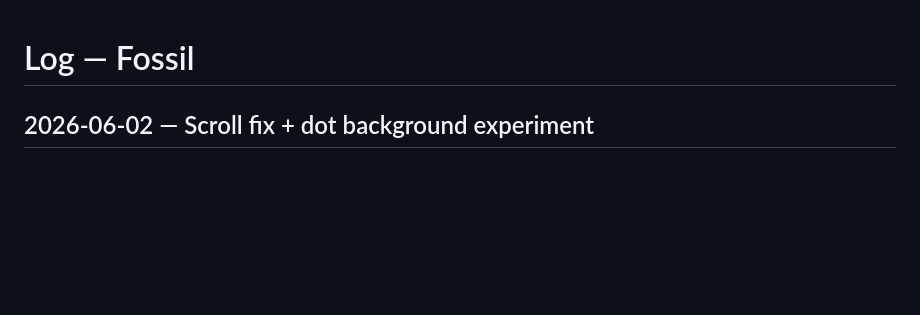
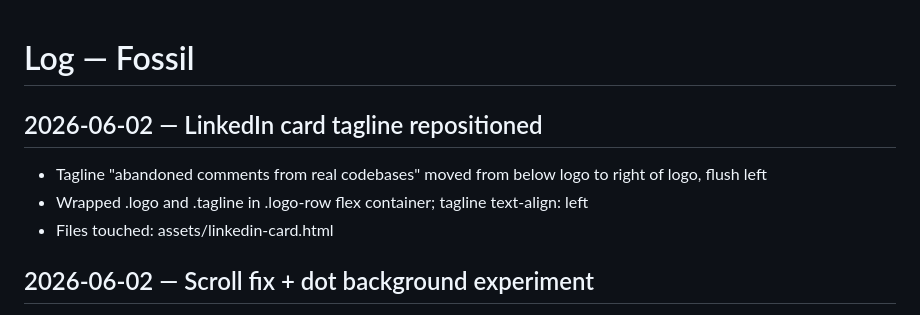
Before and after one commit to bubuchachar/f0ss1l, a Markdown page: log.md, the part around the change. Drawn GitHub-style; blank space fills up the shorter version.

Commit message:
docs: log entry for LinkedIn card tagline fix
Co-Authored-By: Claude Sonnet 4.6 <noreply@anthropic.com>

```diff
--- a/log.md
+++ b/log.md
@@ -1,4 +1,9 @@
 # Log — Fossil
+
+## 2026-06-02 — LinkedIn card tagline repositioned
+- Tagline "abandoned comments from real codebases" moved from below logo to right of logo, flush left
+- Wrapped .logo and .tagline in .logo-row flex container; tagline text-align: left
+- Files touched: assets/linkedin-card.html
 
 ## 2026-06-02 — Scroll fix + dot background experiment
 - Locked scroll on html via JS during intro (CSS overflow-y caused scroll on fossil pages after dismiss — moved to inline style so clearing it restores default)
```
